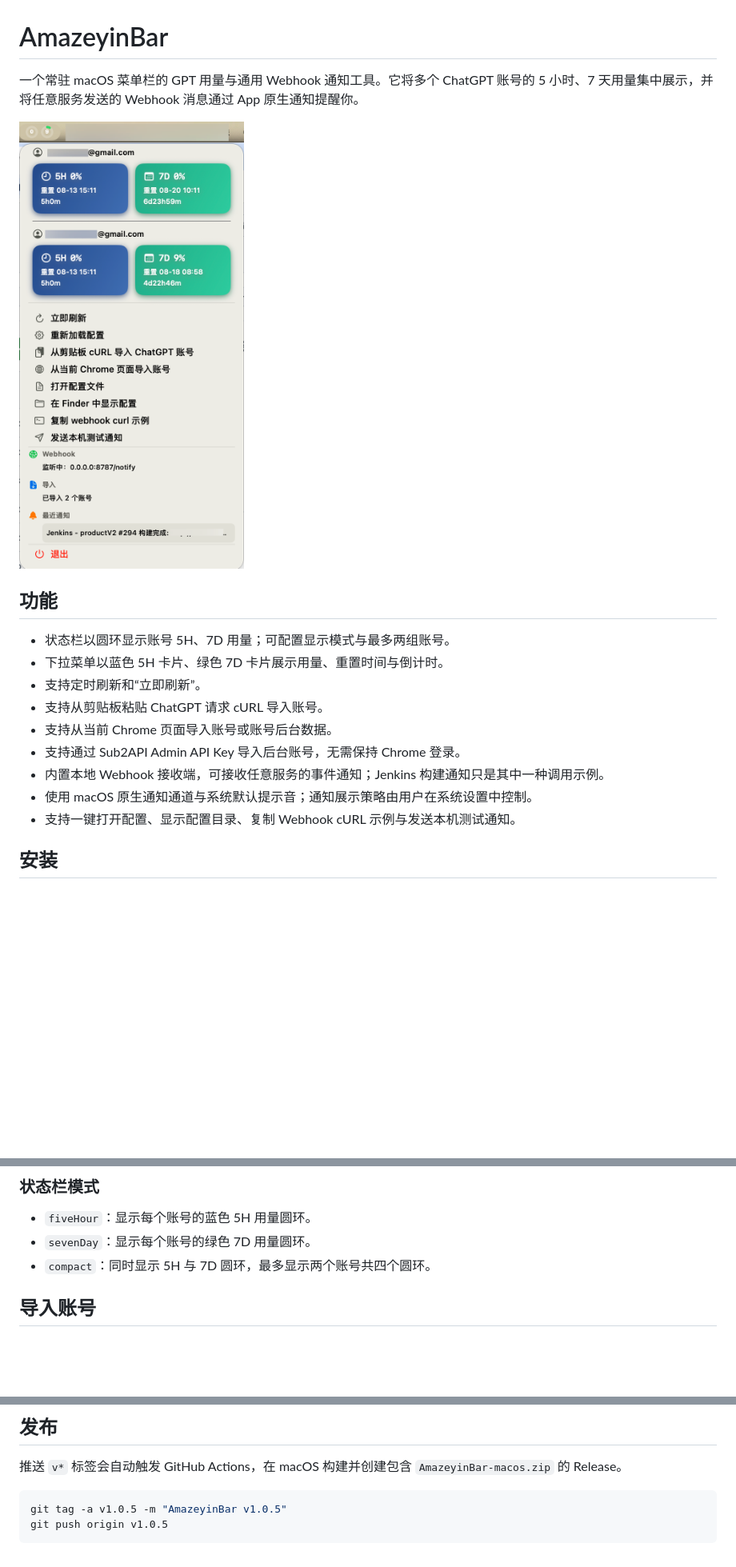
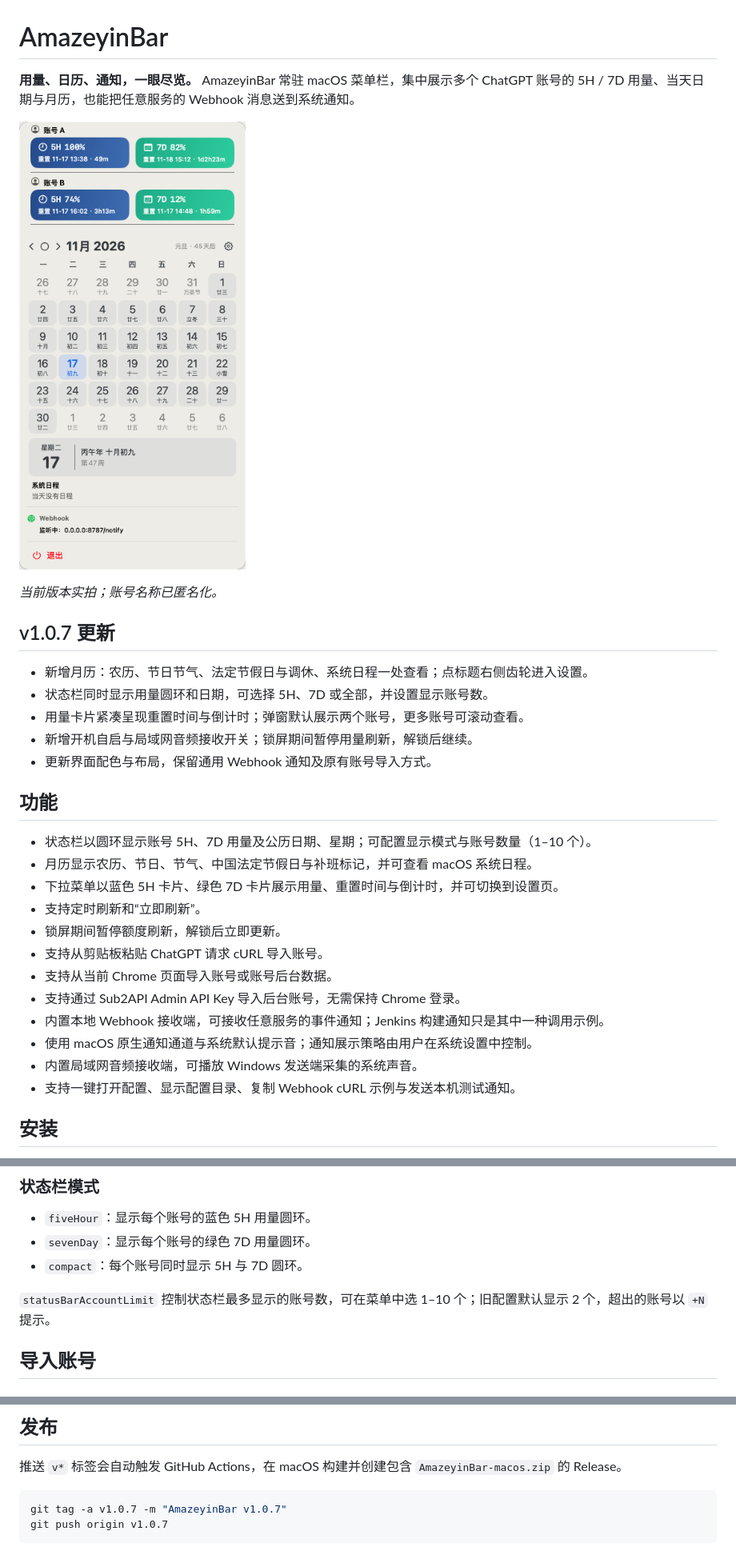
Before and after one commit to amazeyin2/AmazeyinBar, a Markdown page: README.md, 3 parts joined by grey strips. Shown at 80% size. GitHub-like rendering; pictures changed too: docs/amazeyinbar-calendar-preview.png (added); blank space fills up the shorter version.

Commit message:
Add calendar panel and polish menu bar experience

````diff
--- a/README.md
+++ b/README.md
@@ -1,19 +1,32 @@
 # AmazeyinBar
 
-一个常驻 macOS 菜单栏的 GPT 用量与通用 Webhook 通知工具。它将多个 ChatGPT 账号的 5 小时、7 天用量集中展示，并将任意服务发送的 Webhook 消息通过 App 原生通知提醒你。
+**用量、日历、通知，一眼尽览。** AmazeyinBar 常驻 macOS 菜单栏，集中展示多个 ChatGPT 账号的 5H / 7D 用量、当天日期与月历，也能把任意服务的 Webhook 消息送到系统通知。
 
-![AmazeyinBar 菜单效果图](docs/amazeyinbar-menu-preview.png)
+![AmazeyinBar v1.0.7 日历与用量面板](docs/amazeyinbar-calendar-preview.png)
+
+*当前版本实拍；账号名称已匿名化。*
+
+## v1.0.7 更新
+
+- 新增月历：农历、节日节气、法定节假日与调休、系统日程一处查看；点标题右侧齿轮进入设置。
+- 状态栏同时显示用量圆环和日期，可选择 5H、7D 或全部，并设置显示账号数。
+- 用量卡片紧凑呈现重置时间与倒计时；弹窗默认展示两个账号，更多账号可滚动查看。
+- 新增开机自启与局域网音频接收开关；锁屏期间暂停用量刷新，解锁后继续。
+- 更新界面配色与布局，保留通用 Webhook 通知及原有账号导入方式。
 
 ## 功能
 
-- 状态栏以圆环显示账号 5H、7D 用量；可配置显示模式与最多两组账号。
-- 下拉菜单以蓝色 5H 卡片、绿色 7D 卡片展示用量、重置时间与倒计时。
+- 状态栏以圆环显示账号 5H、7D 用量及公历日期、星期；可配置显示模式与账号数量（1–10 个）。
+- 月历显示农历、节日、节气、中国法定节假日与补班标记，并可查看 macOS 系统日程。
+- 下拉菜单以蓝色 5H 卡片、绿色 7D 卡片展示用量、重置时间与倒计时，并可切换到设置页。
 - 支持定时刷新和“立即刷新”。
+- 锁屏期间暂停额度刷新，解锁后立即更新。
 - 支持从剪贴板粘贴 ChatGPT 请求 cURL 导入账号。
 - 支持从当前 Chrome 页面导入账号或账号后台数据。
 - 支持通过 Sub2API Admin API Key 导入后台账号，无需保持 Chrome 登录。
 - 内置本地 Webhook 接收端，可接收任意服务的事件通知；Jenkins 构建通知只是其中一种调用示例。
 - 使用 macOS 原生通知通道与系统默认提示音；通知展示策略由用户在系统设置中控制。
+- 内置局域网音频接收端，可播放 Windows 发送端采集的系统声音。
 - 支持一键打开配置、显示配置目录、复制 Webhook cURL 示例与发送本机测试通知。
 
 ## 安装
@@ -64,7 +91,9 @@
 
 - `fiveHour`：显示每个账号的蓝色 5H 用量圆环。
 - `sevenDay`：显示每个账号的绿色 7D 用量圆环。
-- `compact`：同时显示 5H 与 7D 圆环，最多显示两个账号共四个圆环。
+- `compact`：每个账号同时显示 5H 与 7D 圆环。
+
+`statusBarAccountLimit` 控制状态栏最多显示的账号数，可在菜单中选 1–10 个；旧配置默认显示 2 个，超出的账号以 `+N` 提示。
 
 ## 导入账号
 
@@ -151,6 +180,6 @@ open dist/AmazeyinBar.app
 推送 `v*` 标签会自动触发 GitHub Actions，在 macOS 构建并创建包含 `AmazeyinBar-macos.zip` 的 Release。
 
 ```bash
-git tag -a v1.0.5 -m "AmazeyinBar v1.0.5"
-git push origin v1.0.5
+git tag -a v1.0.7 -m "AmazeyinBar v1.0.7"
+git push origin v1.0.7
 ```
````
Also changed, not shown: other parts of README.md (+14 -0 lines), docs/releases/v1.0.7.md (added, +15 -0 lines), 9 other files.
